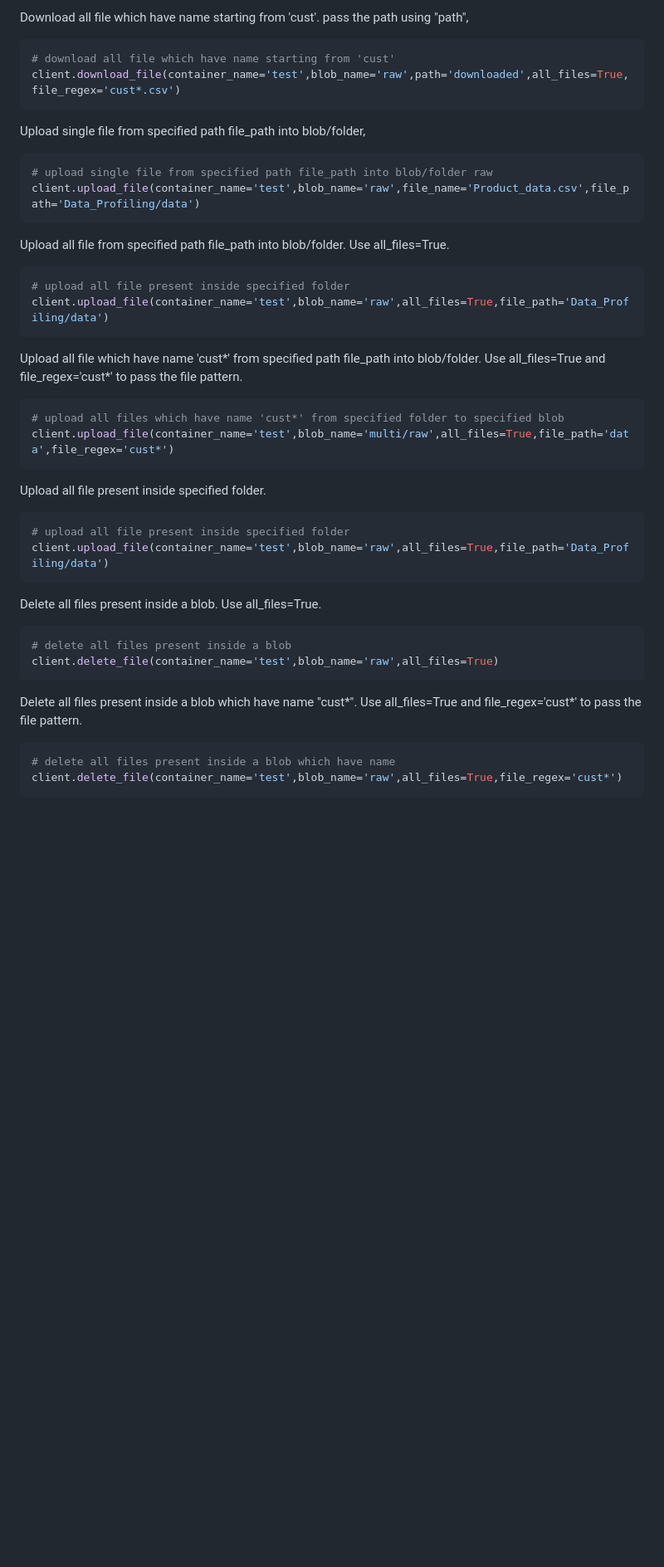
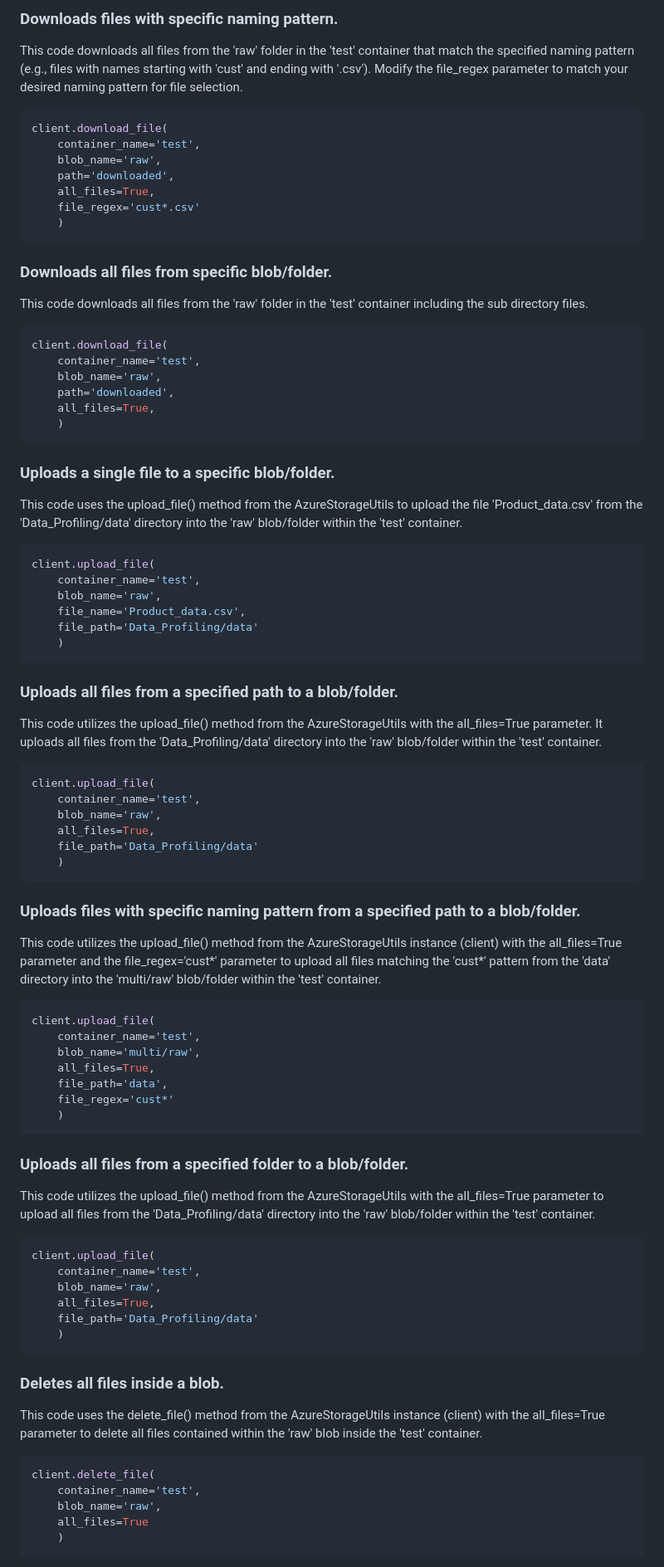
Before and after one commit to 1997vijay/AzureBlobUtils, a Markdown page: README.md, the part around the change printed below. Shown: that part at 83% size. GitHub-like rendering; blank space fills up the shorter version.

````diff
--- a/README.md
+++ b/README.md
@@ -65,44 +81,80 @@ client.download_file(container_name='test',blob_name='raw',file_name='sales_data
 ```
 
-Download all file which have name starting from 'cust'. pass the path using "path",
+### Downloads files with specific naming pattern.
+This code downloads all files from the 'raw' folder in the 'test' container that match the specified naming pattern (e.g., files with names starting with 'cust' and ending with '.csv'). Modify the file_regex parameter to match your desired naming pattern for file selection.
 ```python
-# download all file which have name starting from 'cust'
-client.download_file(container_name='test',blob_name='raw',path='downloaded',all_files=True,file_regex='cust*.csv')
+client.download_file(
+    container_name='test',
+    blob_name='raw',
+    path='downloaded',
+    all_files=True,
+    file_regex='cust*.csv'
+    )
 ```
 
-Upload single file from specified path file_path into blob/folder,
+### Downloads all files from specific blob/folder.
+This code downloads all files from the 'raw' folder in the 'test' container including the sub directory files.
 ```python
-# upload single file from specified path file_path into blob/folder raw
-client.upload_file(container_name='test',blob_name='raw',file_name='Product_data.csv',file_path='Data_Profiling/data')
+client.download_file(
+    container_name='test',
+    blob_name='raw',
+    path='downloaded',
+    all_files=True,
+    )
 ```
 
-Upload all file from specified path file_path into blob/folder. Use all_files=True.
+### Uploads a single file to a specific blob/folder.
+This code uses the upload_file() method from the AzureStorageUtils to upload the file 'Product_data.csv' from the 'Data_Profiling/data' directory into the 'raw' blob/folder within the 'test' container.
 ```python
-# upload all file present inside specified folder
-client.upload_file(container_name='test',blob_name='raw',all_files=True,file_path='Data_Profiling/data')
+client.upload_file(
+    container_name='test',
+    blob_name='raw',
+    file_name='Product_data.csv',
+    file_path='Data_Profiling/data'
+    )
 ```
 
-Upload all file which have name 'cust*' from specified path file_path into blob/folder. Use all_files=True and file_regex='cust*' to pass the file pattern.
+### Uploads all files from a specified path to a blob/folder.
+This code utilizes the upload_file() method from the AzureStorageUtils with the all_files=True parameter. It uploads all files from the 'Data_Profiling/data' directory into the 'raw' blob/folder within the 'test' container.
 ```python
-# upload all files which have name 'cust*' from specified folder to specified blob
-client.upload_file(container_name='test',blob_name='multi/raw',all_files=True,file_path='data',file_regex='cust*')
+client.upload_file(
+    container_name='test',
+    blob_name='raw',
+    all_files=True,
+    file_path='Data_Profiling/data'
+    )
 ```
 
-Upload all file present inside specified folder.
+### Uploads files with specific naming pattern from a specified path to a blob/folder.
+This code utilizes the upload_file() method from the AzureStorageUtils instance (client) with the all_files=True parameter and the file_regex='cust*' parameter to upload all files matching the 'cust*' pattern from the 'data' directory into the 'multi/raw' blob/folder within the 'test' container.
 ```python
-# upload all file present inside specified folder
-client.upload_file(container_name='test',blob_name='raw',all_files=True,file_path='Data_Profiling/data')
+client.upload_file(
+    container_name='test',
+    blob_name='multi/raw',
+    all_files=True,
+    file_path='data',
+    file_regex='cust*'
+    )
 ```
 
-Delete all files present inside a blob. Use all_files=True.
+### Uploads all files from a specified folder to a blob/folder.
+This code utilizes the upload_file() method from the AzureStorageUtils with the all_files=True parameter to upload all files from the 'Data_Profiling/data' directory into the 'raw' blob/folder within the 'test' container.
 ```python
-# delete all files present inside a blob
-client.delete_file(container_name='test',blob_name='raw',all_files=True)
+client.upload_file(
+    container_name='test',
+    blob_name='raw',
+    all_files=True,
+    file_path='Data_Profiling/data'
+    )
 ```
 
-Delete all files present inside a blob which have name "cust*". Use all_files=True and file_regex='cust*' to pass the file pattern.
+### Deletes all files inside a blob.
+This code uses the delete_file() method from the AzureStorageUtils instance (client) with the all_files=True parameter to delete all files contained within the 'raw' blob inside the 'test' container.
 ```python
-# delete all files present inside a blob which have name
-client.delete_file(container_name='test',blob_name='raw',all_files=True,file_regex='cust*')
+client.delete_file(
+    container_name='test',
+    blob_name='raw',
+    all_files=True
+    )
 ```
 
````
Also changed, not shown: other parts of README.md (+72 -29 lines).
